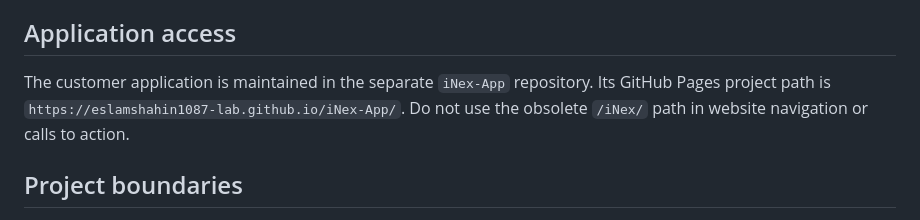
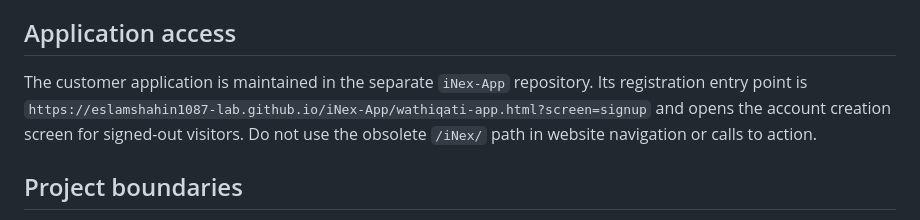
Before and after one commit to eslamshahin1087-lab/iNex-Website, a Markdown page: README.md, the part around the change. Drawn GitHub-style.

Commit message:
Route iNex website CTAs to account registration

```diff
--- a/README.md
+++ b/README.md
@@ -35,7 +35,7 @@ iNex is a technology and awareness platform connected to insurance brokerage ser
 
 ## Application access
 
-The customer application is maintained in the separate `iNex-App` repository. Its GitHub Pages project path is `https://eslamshahin1087-lab.github.io/iNex-App/`. Do not use the obsolete `/iNex/` path in website navigation or calls to action.
+The customer application is maintained in the separate `iNex-App` repository. Its registration entry point is `https://eslamshahin1087-lab.github.io/iNex-App/wathiqati-app.html?screen=signup` and opens the account creation screen for signed-out visitors. Do not use the obsolete `/iNex/` path in website navigation or calls to action.
 
 ## Project boundaries
 
```
